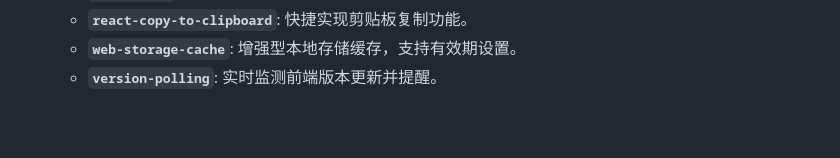
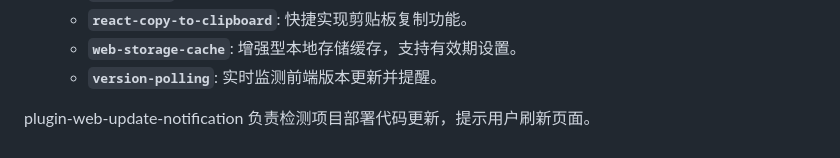
Before and after one commit to shuangguoguo/shuangguoguo, a Markdown page: package.md, the part around the change. Rendered like a GitHub page; blank space fills up the shorter version.

```diff
--- a/package.md
+++ b/package.md
@@ -51,3 +51,5 @@
     * **`react-copy-to-clipboard`**: 快捷实现剪贴板复制功能。
     * **`web-storage-cache`**: 增强型本地存储缓存，支持有效期设置。
     * **`version-polling`**: 实时监测前端版本更新并提醒。
+
+ plugin-web-update-notification 负责检测项目部署代码更新，提示用户刷新页面。
```
